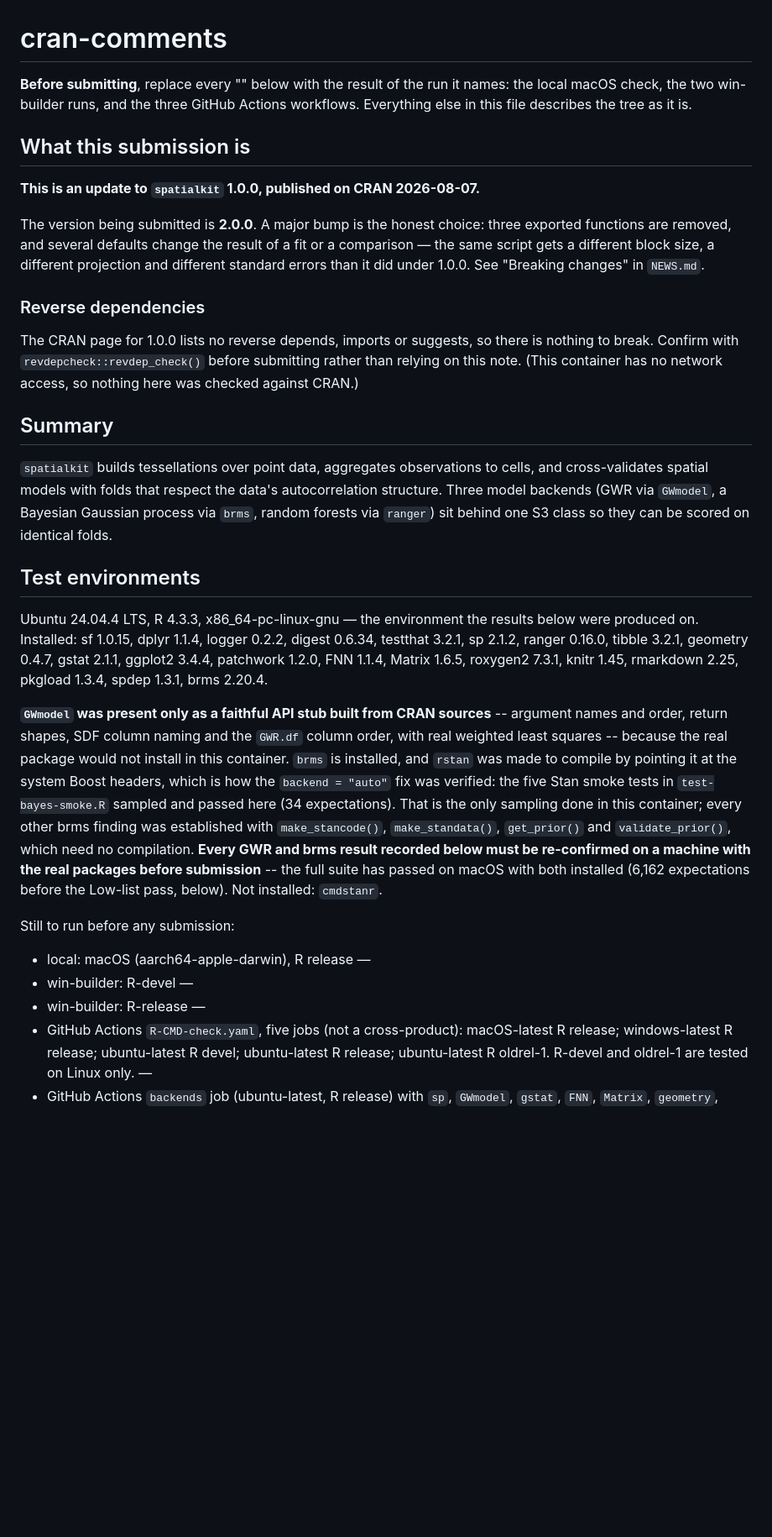
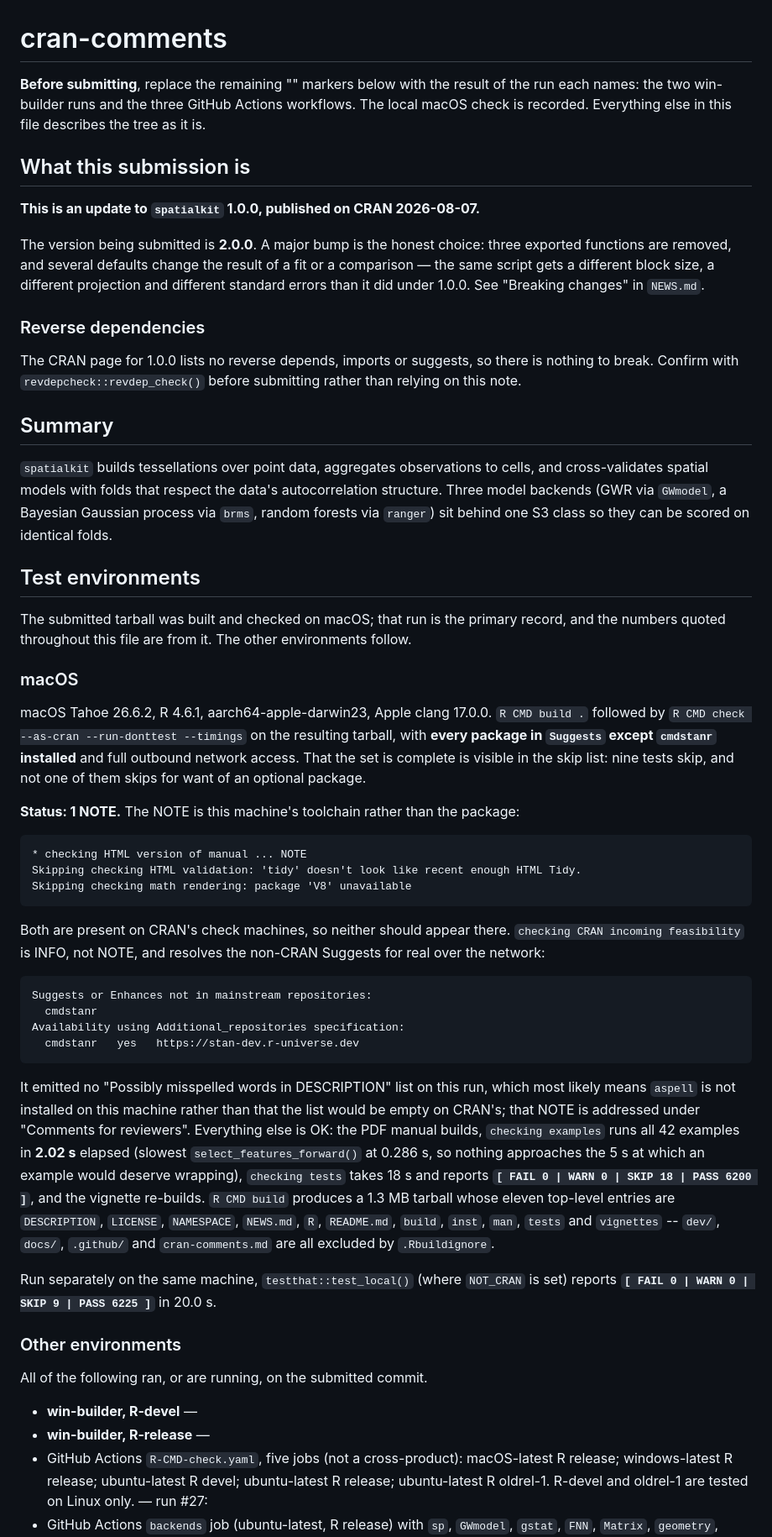
Before and after one commit to elkronos/gis_modeling_toolkit, a Markdown page: cran-comments.md, the part around one of its changes. Shown at 84% size. Rendered like a GitHub page; blank space fills up the shorter version.

Commit message:
Rewrite cran-comments around the macOS check as the primary record

````diff
--- a/cran-comments.md
+++ b/cran-comments.md
@@ -1,9 +1,9 @@
 # cran-comments
 
-**Before submitting**, replace every "<fill in>" below with the result of the
-run it names: the local macOS check, the two win-builder runs, and the three
-GitHub Actions workflows. Everything else in this file describes the tree as
-it is.
+**Before submitting**, replace the remaining "<fill in>" markers below with the
+result of the run each names: the two win-builder runs and the three GitHub
+Actions workflows. The local macOS check is recorded. Everything else in this
+file describes the tree as it is.
 
 ## What this submission is
 
@@ -19,8 +19,7 @@ See "Breaking changes" in `NEWS.md`.
 
 The CRAN page for 1.0.0 lists no reverse depends, imports or suggests, so there
 is nothing to break. Confirm with `revdepcheck::revdep_check()` before
-submitting rather than relying on this note. (This container has no network
-access, so nothing here was checked against CRAN.)
+submitting rather than relying on this note.
 
 ## Summary
 
@@ -32,36 +31,65 @@ class so they can be scored on identical folds.
 
 ## Test environments
 
-Ubuntu 24.04.4 LTS, R 4.3.3, x86_64-pc-linux-gnu — the environment the results
-below were produced on. Installed: sf 1.0.15, dplyr 1.1.4, logger 0.2.2, digest
-0.6.34, testthat 3.2.1, sp 2.1.2, ranger 0.16.0, tibble 3.2.1, geometry 0.4.7,
-gstat 2.1.1, ggplot2 3.4.4, patchwork 1.2.0, FNN 1.1.4, Matrix 1.6.5,
-roxygen2 7.3.1, knitr 1.45, rmarkdown 2.25, pkgload 1.3.4, spdep 1.3.1,
-brms 2.20.4.
+The submitted tarball was built and checked on macOS; that run is the primary
+record, and the numbers quoted throughout this file are from it. The other
+environments follow.
 
-**`GWmodel` was present only as a faithful API stub built from CRAN sources** --
-argument names and order, return shapes, SDF column naming and the `GWR.df`
-column order, with real weighted least squares -- because the real package would
-not install in this container. `brms` is installed, and `rstan` was made to
-compile by pointing it at the system Boost headers, which is how the
-`backend = "auto"` fix was verified: the five Stan smoke tests in
-`test-bayes-smoke.R` sampled and passed here (34 expectations). That is the only
-sampling done in this container; every other brms finding was established with
-`make_stancode()`, `make_standata()`, `get_prior()` and `validate_prior()`,
-which need no compilation. **Every GWR and brms result recorded below must be
-re-confirmed on a machine with the real packages before submission** -- the
-full suite has passed on macOS with both installed (6,162 expectations before
-the Low-list pass, below). Not installed: `cmdstanr`.
+### macOS
 
-Still to run before any submission:
+macOS Tahoe 26.6.2, R 4.6.1, aarch64-apple-darwin23, Apple clang 17.0.0.
+`R CMD build .` followed by
+`R CMD check --as-cran --run-donttest --timings` on the resulting tarball,
+with **every package in `Suggests` except `cmdstanr` installed** and full
+outbound network access. That the set is complete is visible in the skip list:
+nine tests skip, and not one of them skips for want of an optional package.
 
-* local: macOS (aarch64-apple-darwin), R release — <fill in>
-* win-builder: R-devel — <fill in>
-* win-builder: R-release — <fill in>
+**Status: 1 NOTE.** The NOTE is this machine's toolchain rather than the
+package:
+
+```
+* checking HTML version of manual ... NOTE
+Skipping checking HTML validation: 'tidy' doesn't look like recent enough HTML Tidy.
+Skipping checking math rendering: package 'V8' unavailable
+```
+
+Both are present on CRAN's check machines, so neither should appear there.
+`checking CRAN incoming feasibility` is INFO, not NOTE, and resolves the
+non-CRAN Suggests for real over the network:
+
+```
+Suggests or Enhances not in mainstream repositories:
+  cmdstanr
+Availability using Additional_repositories specification:
+  cmdstanr   yes   https://stan-dev.r-universe.dev
+```
+
+It emitted no "Possibly misspelled words in DESCRIPTION" list on this run,
+which most likely means `aspell` is not installed on this machine rather than
+that the list would be empty on CRAN's; that NOTE is addressed under "Comments
+for reviewers". Everything else is OK: the PDF manual builds, `checking examples`
+runs all 42 examples in **2.02 s** elapsed (slowest
+`select_features_forward()` at 0.286 s, so nothing approaches the 5 s at which
+an example would deserve wrapping), `checking tests` takes 18 s and reports
+**`[ FAIL 0 | WARN 0 | SKIP 18 | PASS 6200 ]`**, and the vignette re-builds.
+`R CMD build` produces a 1.3 MB tarball whose eleven top-level entries are
+`DESCRIPTION`, `LICENSE`, `NAMESPACE`, `NEWS.md`, `R`, `README.md`, `build`,
+`inst`, `man`, `tests` and `vignettes` -- `dev/`, `docs/`, `.github/` and
+`cran-comments.md` are all excluded by `.Rbuildignore`.
+
+Run separately on the same machine, `testthat::test_local()` (where `NOT_CRAN`
+is set) reports **`[ FAIL 0 | WARN 0 | SKIP 9 | PASS 6225 ]`** in 20.0 s.
+
+### Other environments
+
+All of the following ran, or are running, on the submitted commit.
+
+* **win-builder, R-devel** — <fill in>
+* **win-builder, R-release** — <fill in>
 * GitHub Actions `R-CMD-check.yaml`, five jobs (not a cross-product):
   macOS-latest R release; windows-latest R release; ubuntu-latest R devel;
   ubuntu-latest R release; ubuntu-latest R oldrel-1. R-devel and oldrel-1 are
-  tested on Linux only. — <fill in>
+  tested on Linux only. — run #27: <fill in>
 * GitHub Actions `backends` job (ubuntu-latest, R release) with `sp`, `GWmodel`,
   `gstat`, `FNN`, `Matrix`, `geometry`, `ranger`, `tibble` and `spdep`
   installed, so the optional code paths actually execute rather than skip.
````
Also changed, not shown: other parts of cran-comments.md (+44 -85 lines).
